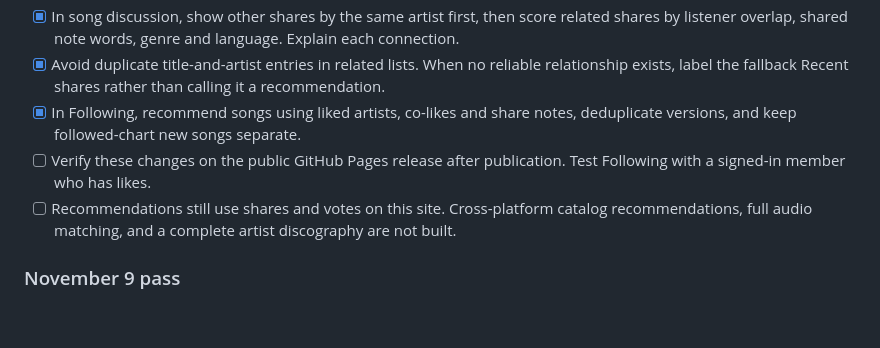
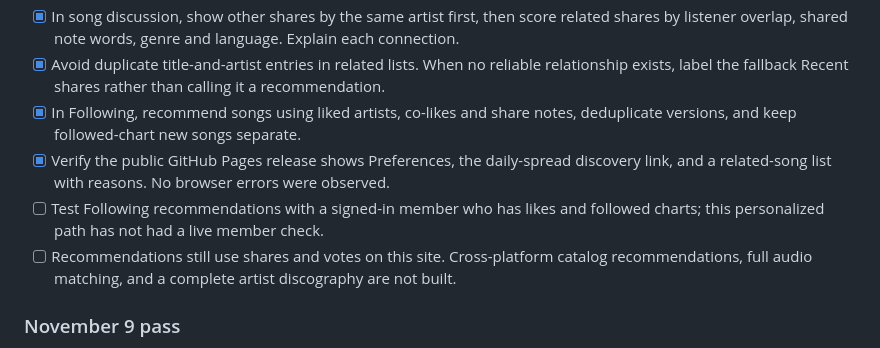
Before and after one commit to pengyulu07-stack/Kevin, a Markdown page: ROADMAP.md, the part around the change. GitHub-like rendering; blank space fills up the shorter version.

Commit message:
Record public discovery verification

```diff
--- a/ROADMAP.md
+++ b/ROADMAP.md
@@ -29,7 +29,8 @@ This file tracks requested behavior separately from work that has been verified
 - [x] In song discussion, show other shares by the same artist first, then score related shares by listener overlap, shared note words, genre and language. Explain each connection.
 - [x] Avoid duplicate title-and-artist entries in related lists. When no reliable relationship exists, label the fallback Recent shares rather than calling it a recommendation.
 - [x] In Following, recommend songs using liked artists, co-likes and share notes, deduplicate versions, and keep followed-chart new songs separate.
-- [ ] Verify these changes on the public GitHub Pages release after publication. Test Following with a signed-in member who has likes.
+- [x] Verify the public GitHub Pages release shows Preferences, the daily-spread discovery link, and a related-song list with reasons. No browser errors were observed.
+- [ ] Test Following recommendations with a signed-in member who has likes and followed charts; this personalized path has not had a live member check.
 - [ ] Recommendations still use shares and votes on this site. Cross-platform catalog recommendations, full audio matching, and a complete artist discography are not built.
 
 ### November 9 pass
```
